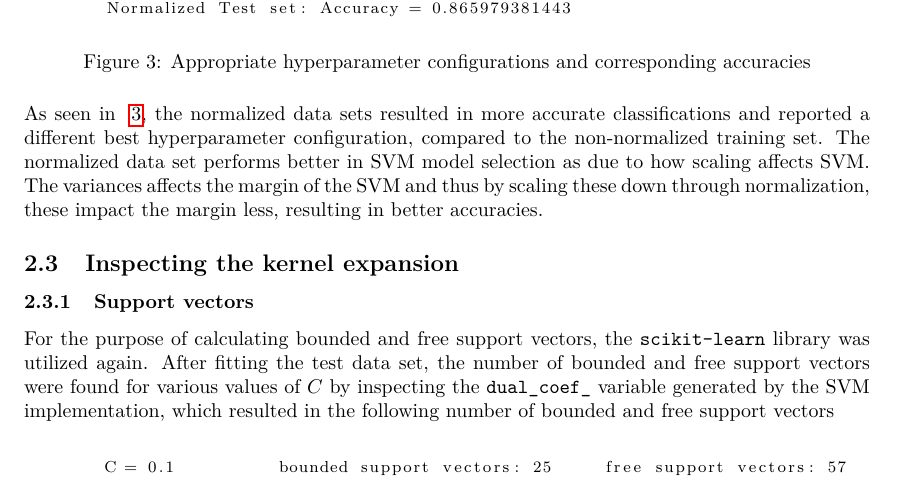
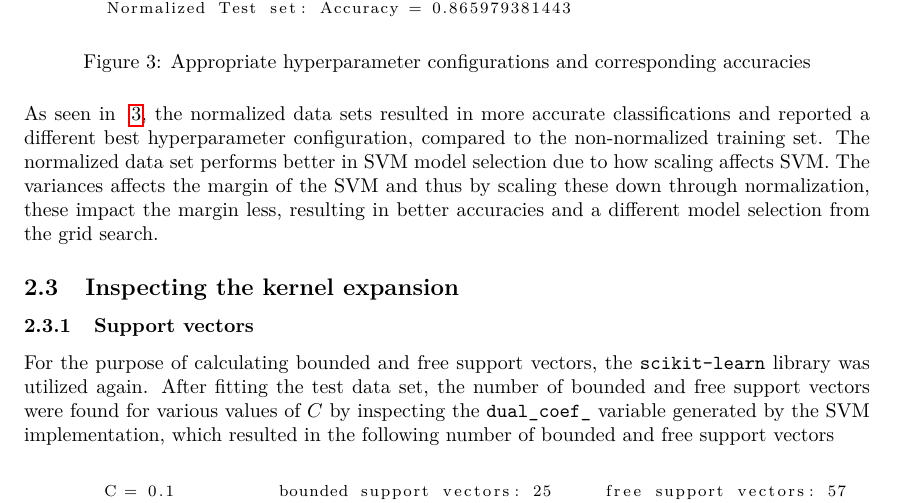
Before and after one commit to cservenka/statml, a LaTeX problem sheet (report/assignment3/statml.assignment3.tex): part of page 6 of 6, cut so that both start at the same text. Compiled offline with pdfLaTeX.

Commit message:
Fixed spelling

```diff
--- a/report/assignment3/statml.assignment3.tex
+++ b/report/assignment3/statml.assignment3.tex
@@ -209,7 +209,7 @@ The following hyperparameter configurations and accuracies were computed for the
 	\label{fig:grid_search_results}
 \end{figure}
 
-As seen in ~\ref{fig:grid_search_results}, the normalized data sets resulted in more accurate classifications and reported a different best hyperparameter configuration, compared to the non-normalized training set. The normalized data set performs better in SVM model selection as due to how scaling affects SVM. The variances affects the margin of the SVM and thus by scaling these down through normalization, these impact the margin less, resulting in better accuracies.
+As seen in ~\ref{fig:grid_search_results}, the normalized data sets resulted in more accurate classifications and reported a different best hyperparameter configuration, compared to the non-normalized training set. The normalized data set performs better in SVM model selection due to how scaling affects SVM. The variances affects the margin of the SVM and thus by scaling these down through normalization, these impact the margin less, resulting in better accuracies and a different model selection from the grid search.
 
 \subsection{Inspecting the kernel expansion}
 \subsubsection{Support vectors}
```
